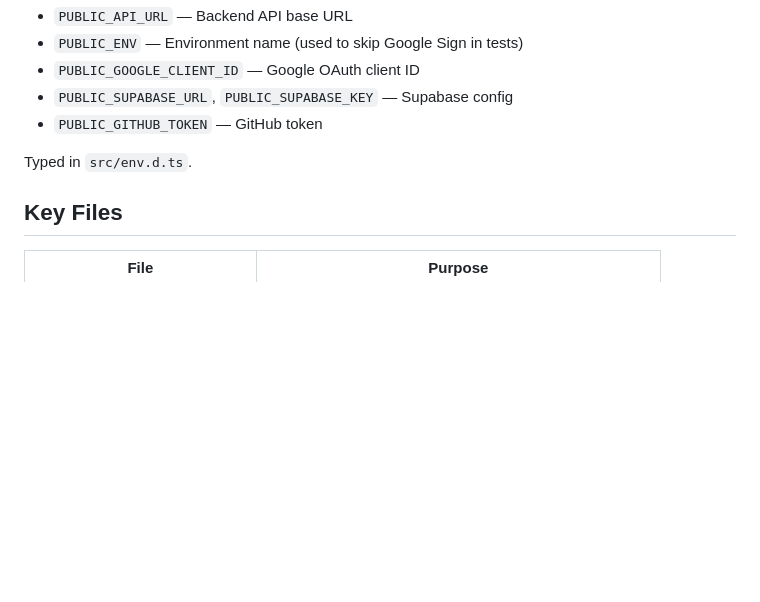
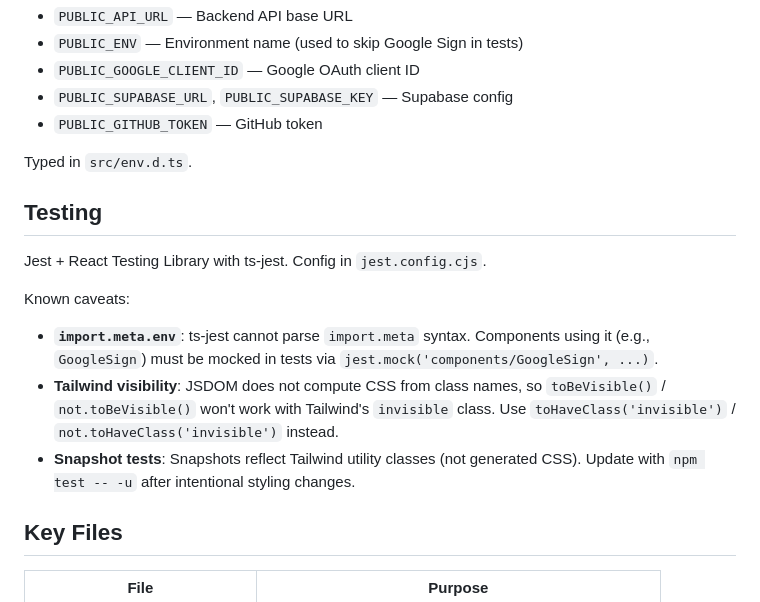
Before and after one commit to GuiMoraesDev/teller, a Markdown page: apps/web/CLAUDE.md, the part around the change. Rendered like a GitHub page; blank space fills up the shorter version.

```diff
--- a/apps/web/CLAUDE.md
+++ b/apps/web/CLAUDE.md
@@ -89,6 +89,15 @@ All use `PUBLIC_` prefix (Astro convention for client-exposed vars):
 
 Typed in `src/env.d.ts`.
 
+## Testing
+
+Jest + React Testing Library with ts-jest. Config in `jest.config.cjs`.
+
+Known caveats:
+- **`import.meta.env`**: ts-jest cannot parse `import.meta` syntax. Components using it (e.g., `GoogleSign`) must be mocked in tests via `jest.mock('components/GoogleSign', ...)`.
+- **Tailwind visibility**: JSDOM does not compute CSS from class names, so `toBeVisible()` / `not.toBeVisible()` won't work with Tailwind's `invisible` class. Use `toHaveClass('invisible')` / `not.toHaveClass('invisible')` instead.
+- **Snapshot tests**: Snapshots reflect Tailwind utility classes (not generated CSS). Update with `npm test -- -u` after intentional styling changes.
+
 ## Key Files
 
 | File | Purpose |
```
Also changed, not shown: CLAUDE.md (+8 -0 lines), README.md (+89 -99 lines).
